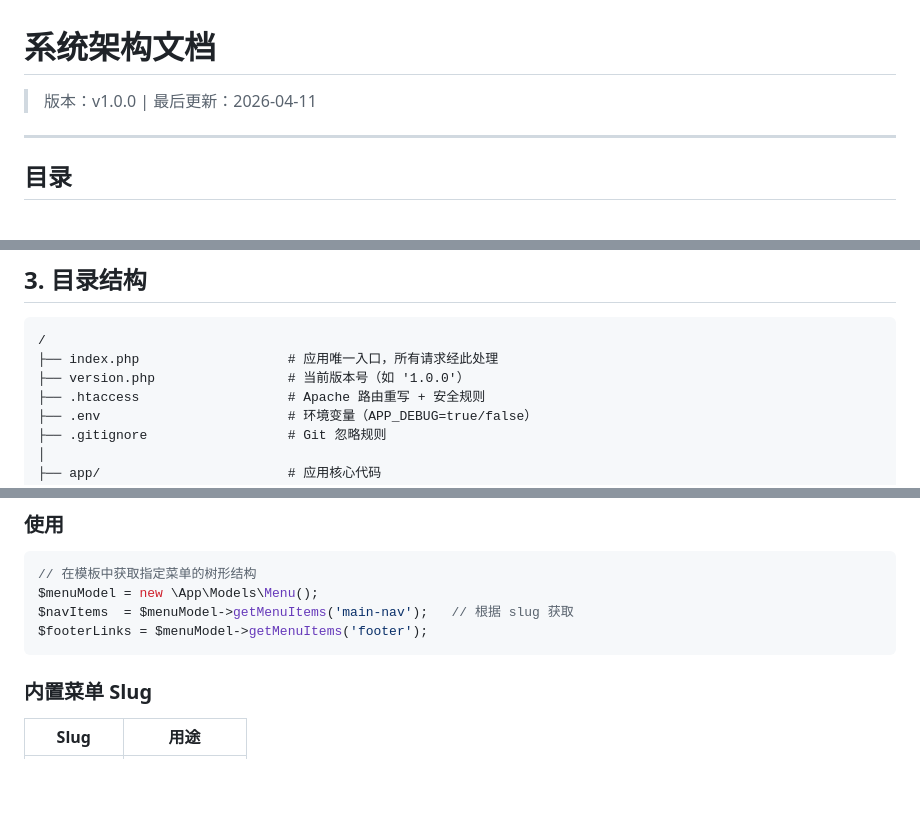
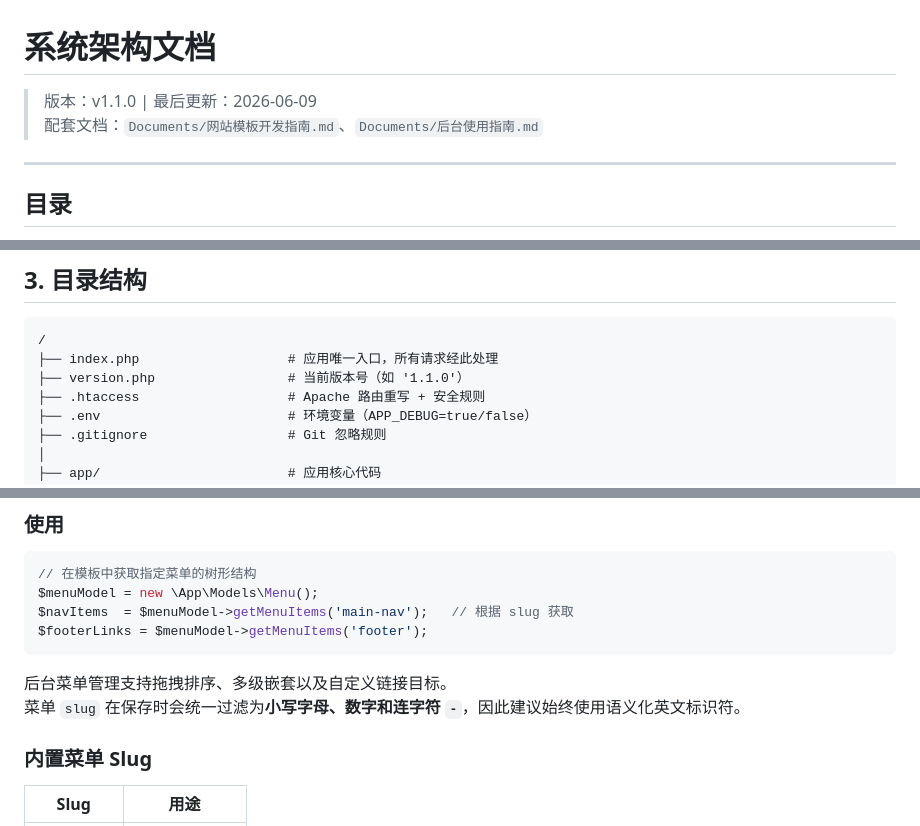
Before and after one commit to zhpelo/shopagg-b2b-website, a Markdown page: Documents/系统架构文档.md, 3 parts joined by grey strips. Drawn GitHub-style; blank space fills up the shorter version.

````diff
--- a/Documents/系统架构文档.md
+++ b/Documents/系统架构文档.md
@@ -1,6 +1,7 @@
 # 系统架构文档
 
-> 版本：v1.0.0 | 最后更新：2026-04-11
+> 版本：v1.1.0 | 最后更新：2026-06-09
+> 配套文档：`Documents/网站模板开发指南.md`、`Documents/后台使用指南.md`
 
 ---
 
@@ -69,7 +70,7 @@
 ```
 /
 ├── index.php                   # 应用唯一入口，所有请求经此处理
-├── version.php                 # 当前版本号（如 '1.0.0'）
+├── version.php                 # 当前版本号（如 '1.1.0'）
 ├── .htaccess                   # Apache 路由重写 + 安全规则
 ├── .env                        # 环境变量（APP_DEBUG=true/false）
 ├── .gitignore                  # Git 忽略规则
@@ -889,6 +928,9 @@ $menuModel = new \App\Models\Menu();
 $navItems  = $menuModel->getMenuItems('main-nav');   // 根据 slug 获取
 $footerLinks = $menuModel->getMenuItems('footer');
 ```
+
+后台菜单管理支持拖拽排序、多级嵌套以及自定义链接目标。
+菜单 `slug` 在保存时会统一过滤为**小写字母、数字和连字符 `-`**，因此建议始终使用语义化英文标识符。
 
 ### 内置菜单 Slug
 
````
Also changed, not shown: other parts of Documents/系统架构文档.md (+64 -26 lines), Documents/后台使用指南.md (added, +444 -0 lines), Documents/网站模板开发指南.md (+54 -21 lines).
